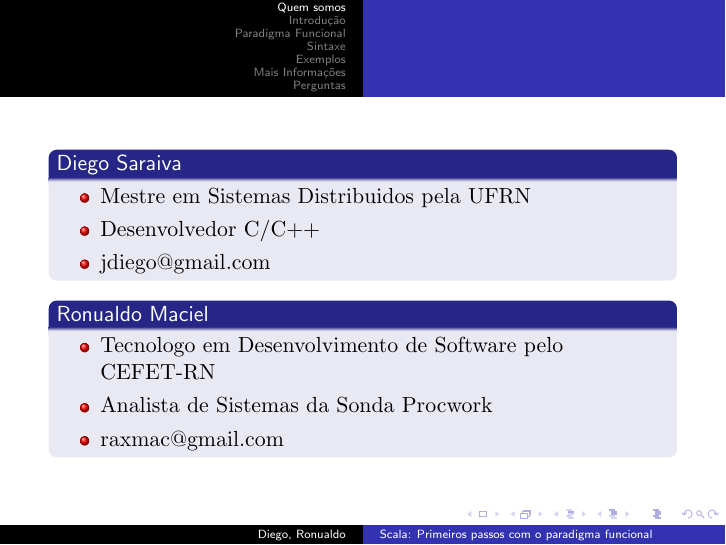
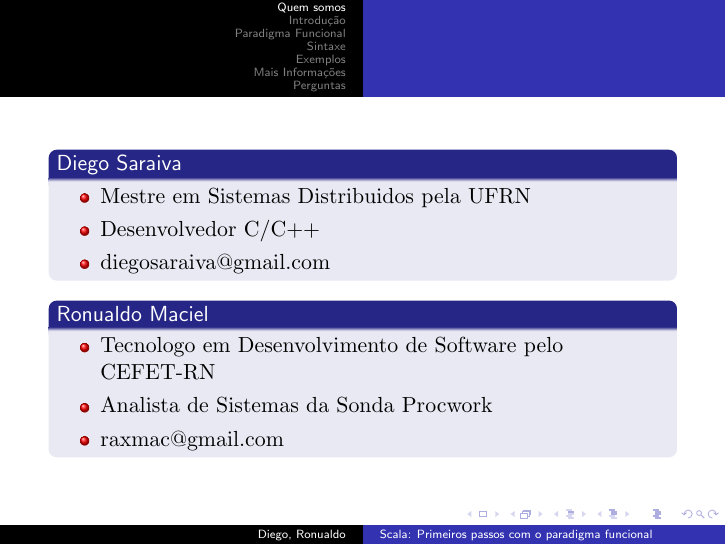
Before and after one commit to ronualdo/ApresentacaoScala, LaTeX slides (source/apresentacao.tex, which reads source/inicio/quem_somos.tex): page 2 of 38. The pictures show the PDF file output/apresentacao.pdf that the author committed with the source.

Commit message:
correcao do endereco de e-mail de Diego

```diff
--- a/source/inicio/quem_somos.tex
+++ b/source/inicio/quem_somos.tex
@@ -5,7 +5,7 @@
 		\begin{itemize}
 		  \item Mestre em Sistemas Distribuidos pela UFRN
 		  \item Desenvolvedor C/C++
-		  \item jdiego@gmail.com
+		  \item diegosaraiva@gmail.com
 		\end{itemize}
 	\end{block}
 
```
Also changed, not shown: output/apresentacao.pdf.
